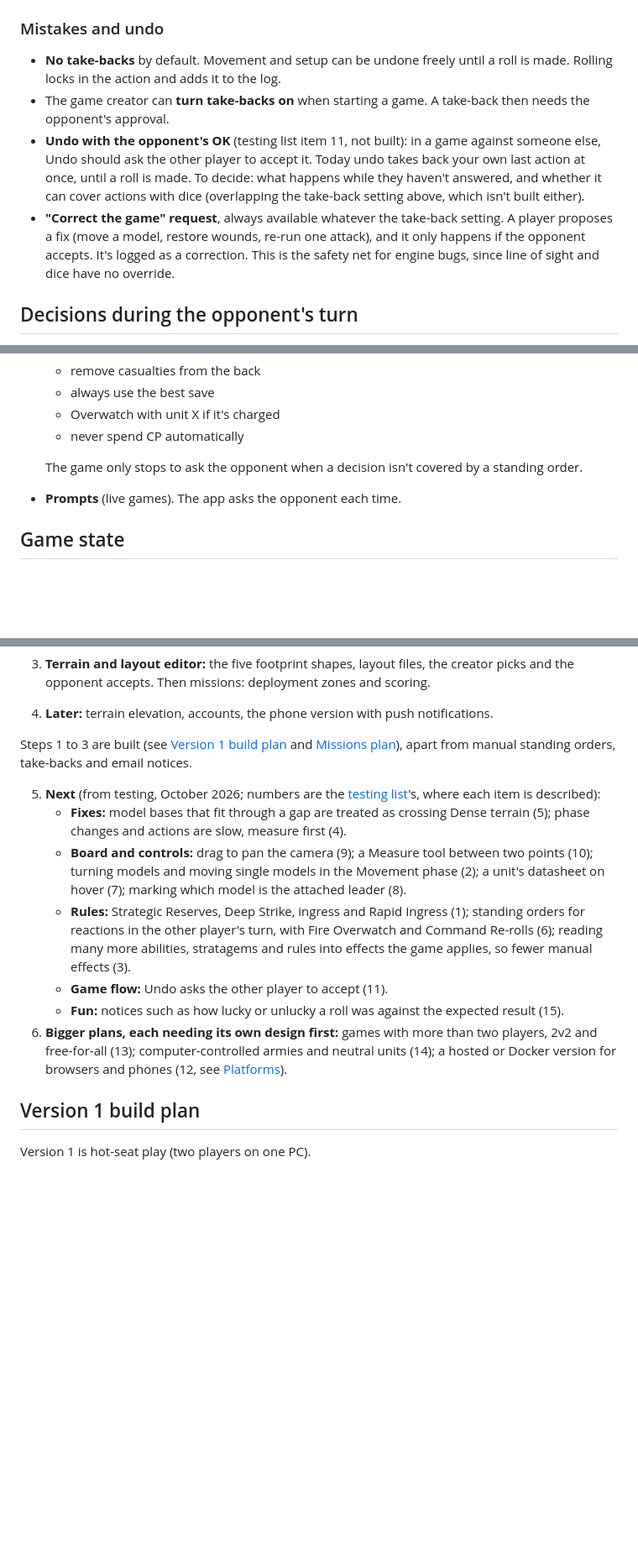
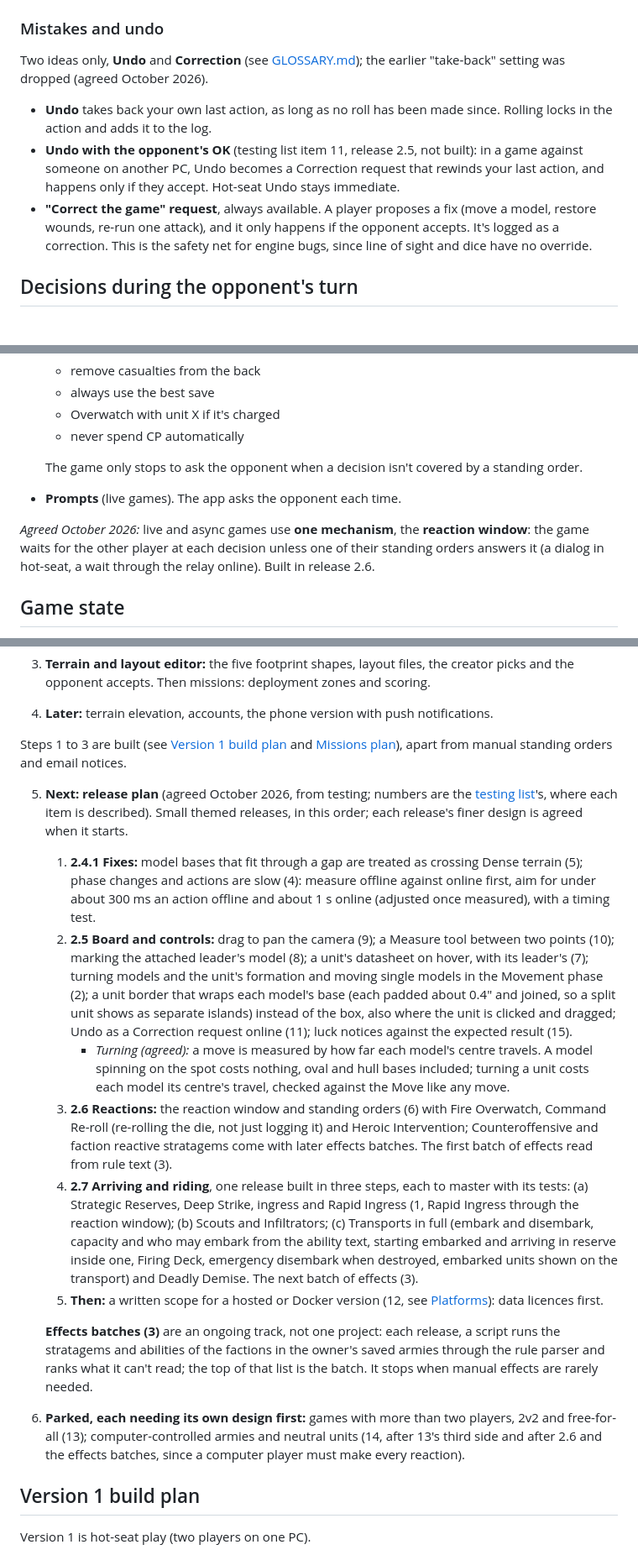
Before and after one commit to mleech142/40k-combat-simulator, a Markdown page: docs/play-mode-design.md, 3 parts joined by grey strips. Shown at 84% size. GitHub-like rendering; blank space fills up the shorter version.

```diff
--- a/docs/play-mode-design.md
+++ b/docs/play-mode-design.md
@@ -47,10 +47,11 @@ The app assists with the rules but doesn't automate everything. The split:
 
 ### Mistakes and undo
 
-- **No take-backs** by default. Movement and setup can be undone freely until a roll is made. Rolling locks in the action and adds it to the log.
-- The game creator can **turn take-backs on** when starting a game. A take-back then needs the opponent's approval.
-- **Undo with the opponent's OK** (testing list item 11, not built): in a game against someone else, Undo should ask the other player to accept it. Today undo takes back your own last action at once, until a roll is made. To decide: what happens while they haven't answered, and whether it can cover actions with dice (overlapping the take-back setting above, which isn't built either).
-- **"Correct the game" request**, always available whatever the take-back setting. A player proposes a fix (move a model, restore wounds, re-run one attack), and it only happens if the opponent accepts. It's logged as a correction. This is the safety net for engine bugs, since line of sight and dice have no override.
+Two ideas only, **Undo** and **Correction** (see [GLOSSARY.md](../GLOSSARY.md)); the earlier "take-back" setting was dropped (agreed October 2026).
+
+- **Undo** takes back your own last action, as long as no roll has been made since. Rolling locks in the action and adds it to the log.
+- **Undo with the opponent's OK** (testing list item 11, release 2.5, not built): in a game against someone on another PC, Undo becomes a Correction request that rewinds your last action, and happens only if they accept. Hot-seat Undo stays immediate.
+- **"Correct the game" request**, always available. A player proposes a fix (move a model, restore wounds, re-run one attack), and it only happens if the opponent accepts. It's logged as a correction. This is the safety net for engine bugs, since line of sight and dice have no override.
 
 ## Decisions during the opponent's turn
 
@@ -64,6 +65,8 @@ The defender makes decisions during the attacker's turn: which models die, which
 
   The game only stops to ask the opponent when a decision isn't covered by a standing order.
 - **Prompts** (live games). The app asks the opponent each time.
+
+*Agreed October 2026:* live and async games use **one mechanism**, the **reaction window**: the game waits for the other player at each decision unless one of their standing orders answers it (a dialog in hot-seat, a wait through the relay online). Built in release 2.6.
 
 ## Game state
 
@@ -156,15 +159,18 @@ both players see the same one for the whole game with nothing stored, and it's s
 3. **Terrain and layout editor:** the five footprint shapes, layout files, the creator picks and the opponent accepts. Then missions: deployment zones and scoring.
 4. **Later:** terrain elevation, accounts, the phone version with push notifications.
 
-Steps 1 to 3 are built (see [Version 1 build plan](#version-1-build-plan) and [Missions plan](#missions-plan-11th-edition)), apart from manual standing orders, take-backs and email notices.
+Steps 1 to 3 are built (see [Version 1 build plan](#version-1-build-plan) and [Missions plan](#missions-plan-11th-edition)), apart from manual standing orders and email notices.
 
-5. **Next** (from testing, October 2026; numbers are the [testing list](testing-list.md)'s, where each item is described):
-   - **Fixes:** model bases that fit through a gap are treated as crossing Dense terrain (5); phase changes and actions are slow, measure first (4).
-   - **Board and controls:** drag to pan the camera (9); a Measure tool between two points (10); turning models and moving single models in the Movement phase (2); a unit's datasheet on hover (7); marking which model is the attached leader (8).
-   - **Rules:** Strategic Reserves, Deep Strike, ingress and Rapid Ingress (1); standing orders for reactions in the other player's turn, with Fire Overwatch and Command Re-rolls (6); reading many more abilities, stratagems and rules into effects the game applies, so fewer manual effects (3).
-   - **Game flow:** Undo asks the other player to accept (11).
-   - **Fun:** notices such as how lucky or unlucky a roll was against the expected result (15).
-6. **Bigger plans, each needing its own design first:** games with more than two players, 2v2 and free-for-all (13); computer-controlled armies and neutral units (14); a hosted or Docker version for browsers and phones (12, see [Platforms](#platforms)).
+5. **Next: release plan** (agreed October 2026, from testing; numbers are the [testing list](testing-list.md)'s, where each item is described). Small themed releases, in this order; each release's finer design is agreed when it starts.
+   1. **2.4.1 Fixes:** model bases that fit through a gap are treated as crossing Dense terrain (5); phase changes and actions are slow (4): measure offline against online first, aim for under about 300 ms an action offline and about 1 s online (adjusted once measured), with a timing test.
+   2. **2.5 Board and controls:** drag to pan the camera (9); a Measure tool between two points (10); marking the attached leader's model (8); a unit's datasheet on hover, with its leader's (7); turning models and the unit's formation and moving single models in the Movement phase (2); a unit border that wraps each model's base (each padded about 0.4" and joined, so a split unit shows as separate islands) instead of the box, also where the unit is clicked and dragged; Undo as a Correction request online (11); luck notices against the expected result (15).
+      - *Turning (agreed):* a move is measured by how far each model's centre travels. A model spinning on the spot costs nothing, oval and hull bases included; turning a unit costs each model its centre's travel, checked against the Move like any move.
+   3. **2.6 Reactions:** the reaction window and standing orders (6) with Fire Overwatch, Command Re-roll (re-rolling the die, not just logging it) and Heroic Intervention; Counteroffensive and faction reactive stratagems come with later effects batches. The first batch of effects read from rule text (3).
+   4. **2.7 Arriving and riding**, one release built in three steps, each to master with its tests: (a) Strategic Reserves, Deep Strike, ingress and Rapid Ingress (1, Rapid Ingress through the reaction window); (b) Scouts and Infiltrators; (c) Transports in full (embark and disembark, capacity and who may embark from the ability text, starting embarked and arriving in reserve inside one, Firing Deck, emergency disembark when destroyed, embarked units shown on the transport) and Deadly Demise. The next batch of effects (3).
+   5. **Then:** a written scope for a hosted or Docker version (12, see [Platforms](#platforms)): data licences first.
+
+   **Effects batches (3)** are an ongoing track, not one project: each release, a script runs the stratagems and abilities of the factions in the owner's saved armies through the rule parser and ranks what it can't read; the top of that list is the batch. It stops when manual effects are rarely needed.
+6. **Parked, each needing its own design first:** games with more than two players, 2v2 and free-for-all (13); computer-controlled armies and neutral units (14, after 13's third side and after 2.6 and the effects batches, since a computer player must make every reaction).
 
 ## Version 1 build plan
 
```
Also changed, not shown: other parts of docs/play-mode-design.md (+0 -1 lines), GLOSSARY.md (added, +31 -0 lines), docs/testing-list.md (+5 -1 lines).
